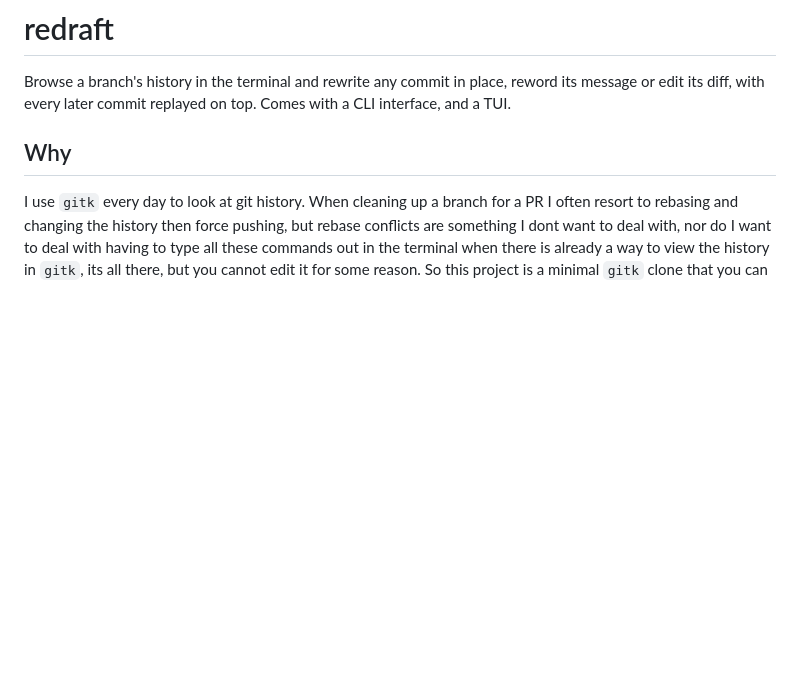
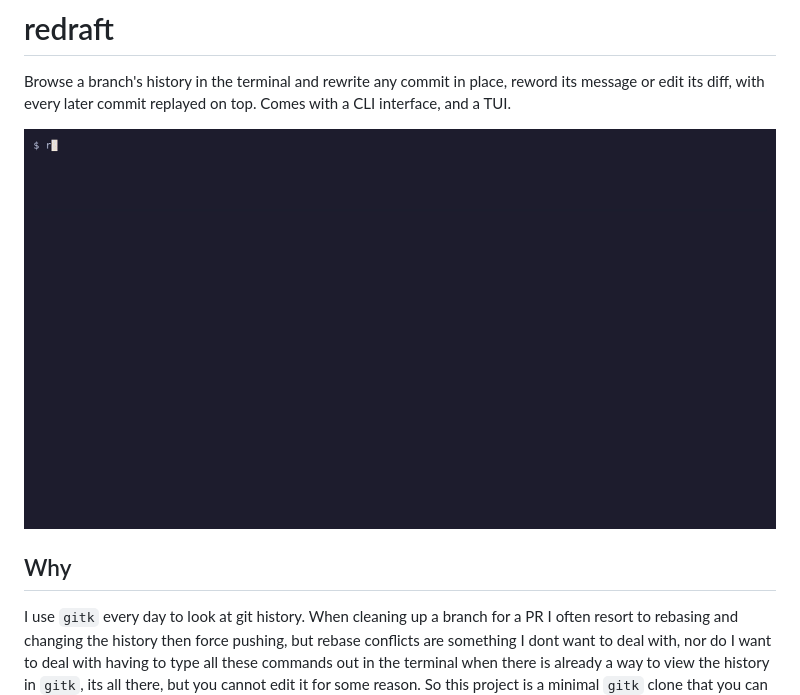
Before and after one commit to no382001/redraft, a Markdown page: README.md, the part around the change. GitHub-like rendering; pictures changed too: demo/redraft.gif (added); blank space fills up the shorter version.

Commit message:
docs: add demo gif to readme

```diff
--- a/README.md
+++ b/README.md
@@ -1,6 +1,8 @@
 # redraft
 
 Browse a branch's history in the terminal and rewrite any commit in place, reword its message or edit its diff, with every later commit replayed on top. Comes with a CLI interface, and a TUI.
+
+![Removing a stray debug print from an old commit: open redraft, pick the commit, delete the line in the editor, and the later commits replay on top](demo/redraft.gif)
 
 ## Why
 
```
